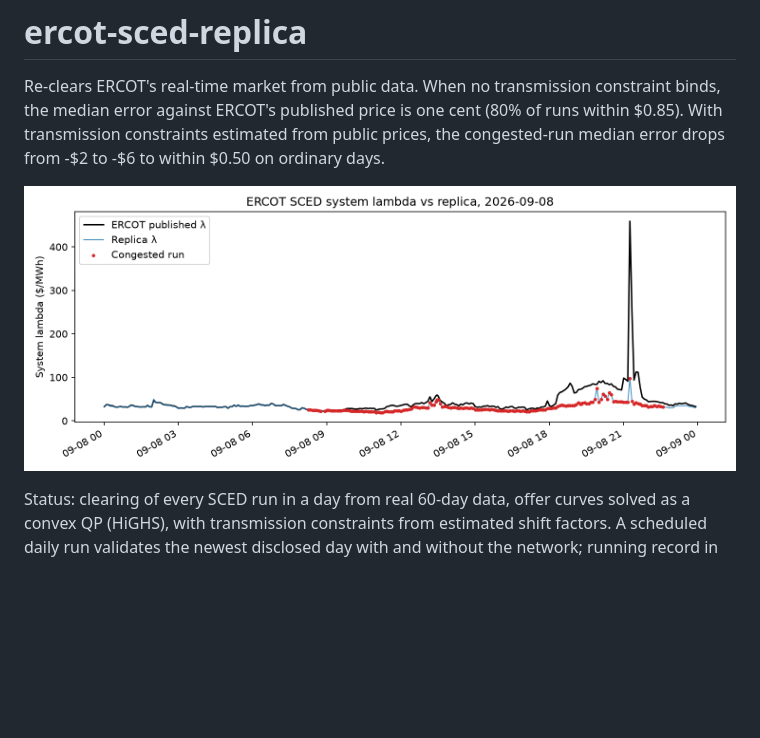
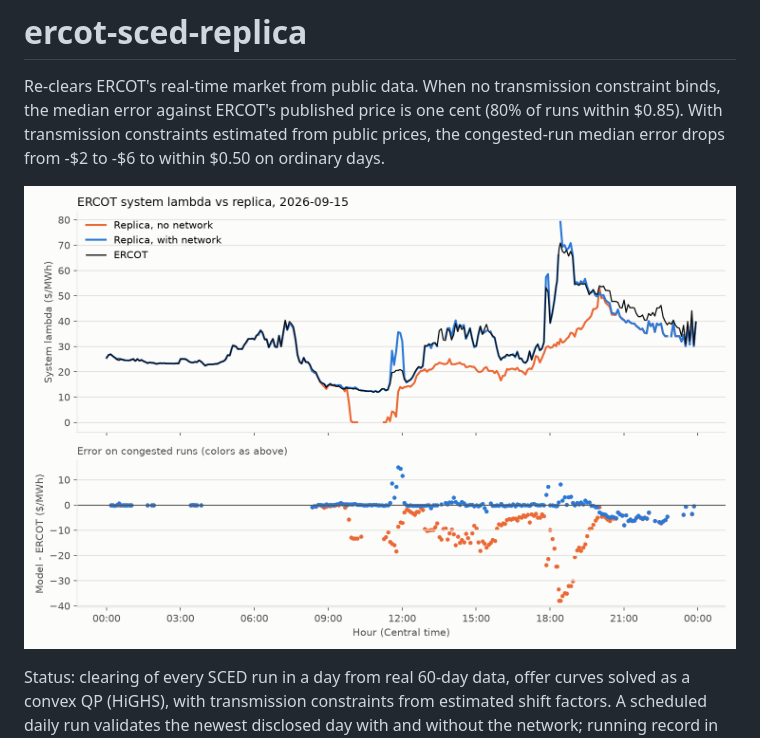
Before and after one commit to fig-tensor/ercot-sced-replica, a Markdown page: README.md, the part around the change. Rendered like a GitHub page; pictures changed too: docs/lambda_network_2026-09-15.png (added); blank space fills up the shorter version.

Commit message:
Top chart: lambda with and without the network, 2026-09-15 (#13)

```diff
--- a/README.md
+++ b/README.md
@@ -2,7 +2,7 @@
 
 Re-clears ERCOT's real-time market from public data. When no transmission constraint binds, the median error against ERCOT's published price is one cent (80% of runs within $0.85). With transmission constraints estimated from public prices, the congested-run median error drops from -$2 to -$6 to within $0.50 on ordinary days.
 
-![ERCOT system lambda vs replica, 2026-09-08](docs/lambda_2026-09-08.png)
+![ERCOT system lambda vs replica with and without the network, 2026-09-15](docs/lambda_network_2026-09-15.png)
 
 
 Status: clearing of every SCED run in a day from real 60-day data, offer curves solved as a convex QP (HiGHS), with transmission constraints from estimated shift factors. A scheduled daily run validates the newest disclosed day with and without the network; running record in results/daily.csv.
```
